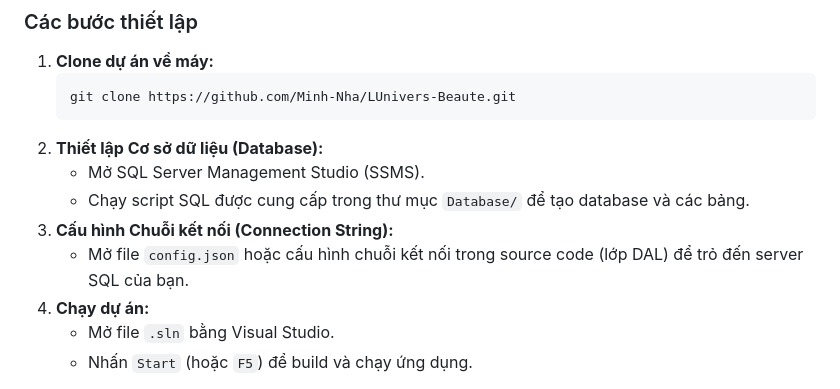
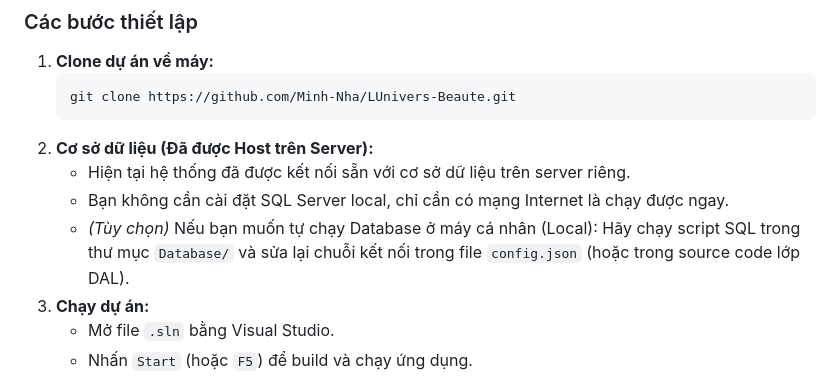
Before and after one commit to Minh-Nha/LUnivers-Beaute, a Markdown page: README.md, the part around the change. Rendered like a GitHub page.

````diff
--- a/README.md
+++ b/README.md
@@ -46,11 +46,10 @@ Dự án được xây dựng theo **Mô hình 3 Lớp (3-Tier Architecture)** g
    ```bash
    git clone https://github.com/Minh-Nha/LUnivers-Beaute.git
    ```
-2. **Thiết lập Cơ sở dữ liệu (Database):**
-   - Mở SQL Server Management Studio (SSMS).
-   - Chạy script SQL được cung cấp trong thư mục `Database/` để tạo database và các bảng.
-3. **Cấu hình Chuỗi kết nối (Connection String):**
-   - Mở file `config.json` hoặc cấu hình chuỗi kết nối trong source code (lớp DAL) để trỏ đến server SQL của bạn.
+2. **Cơ sở dữ liệu (Đã được Host trên Server):**
+   - Hiện tại hệ thống đã được kết nối sẵn với cơ sở dữ liệu trên server riêng.
+   - Bạn không cần cài đặt SQL Server local, chỉ cần có mạng Internet là chạy được ngay.
+   - *(Tùy chọn)* Nếu bạn muốn tự chạy Database ở máy cá nhân (Local): Hãy chạy script SQL trong thư mục `Database/` và sửa lại chuỗi kết nối trong file `config.json` (hoặc trong source code lớp DAL).
 4. **Chạy dự án:**
    - Mở file `.sln` bằng Visual Studio.
    - Nhấn `Start` (hoặc `F5`) để build và chạy ứng dụng.
````
